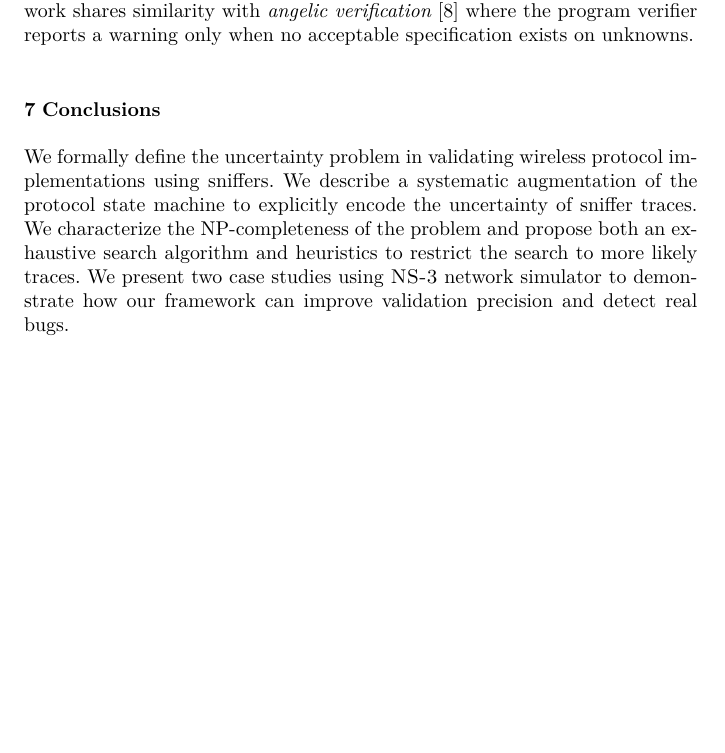
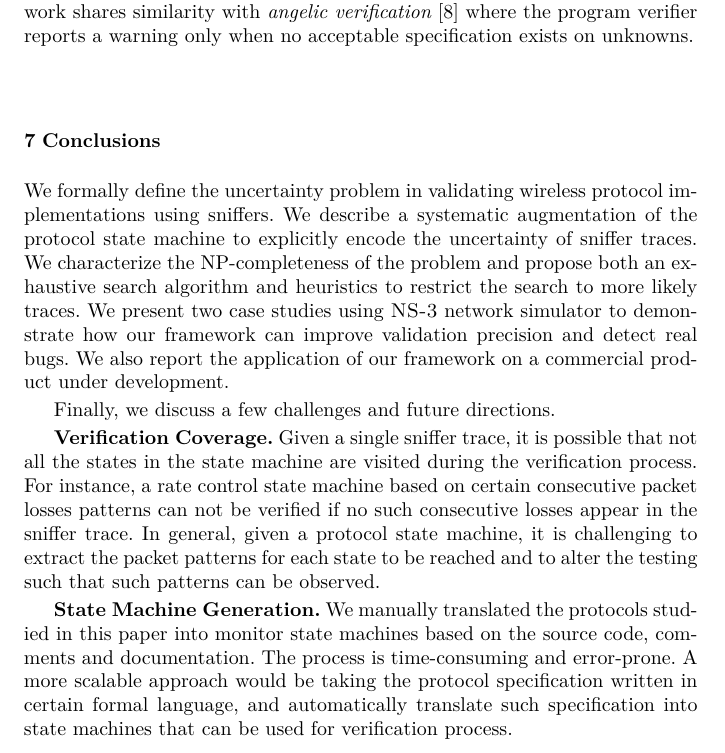
Before and after one commit to blue-systems-group/papers.fmsd-verification, a LaTeX paper (main.tex, which reads conclusion.tex): part of page 21 of 22 before the commit and part of page 21 of 23 after it, cut so that both start at the same text, the shorter picture padded with empty space. Compiled offline with XeLaTeX.

Commit message:
conclusion

```diff
--- a/conclusion.tex
+++ b/conclusion.tex
@@ -1,15 +1,16 @@
 \section{Conclusions}
 \label{sec:conclusion}
 
-We formally define the uncertainty problem in validating
-wireless protocol implementations using sniffers. We describe a systematic augmentation of the
+We formally define the uncertainty problem in validating wireless protocol
+implementations using sniffers. We describe a systematic augmentation of the
 protocol state machine to explicitly encode the uncertainty of sniffer traces.
-We characterize the NP-completeness of the problem and propose both an exhaustive
-search algorithm and heuristics to restrict the search to more likely
+We characterize the NP-completeness of the problem and propose both an
+exhaustive search algorithm and heuristics to restrict the search to more likely
 traces. We present two case studies using \ns{} network simulator to demonstrate
-how our framework can improve validation precision and detect real bugs.
+how our framework can improve validation precision and detect real bugs. We also
+report the application of our framework on a commercial product under
+development.
 
-\begin{comment}
 Finally, we discuss a few challenges and future
 directions.
 
@@ -17,9 +18,9 @@ directions.
 that not all the states in the state machine are visited during the verification
 process. For instance, a rate control state machine based on certain consecutive
 packet losses patterns can not be verified if no such consecutive losses appear
-in the sniffer trace. In general, given a protocol state machine, how to extract
-the packet patterns for each state to be reached and how to alter the testing
-such that such patterns can be observed?
+in the sniffer trace. In general, given a protocol state machine, it is
+challenging to extract the packet patterns for each state to be reached and to
+alter the testing such that such patterns can be observed.
 
 \textbf{State Machine Generation.} We manually translated the protocols studied
 in this paper into monitor state machines based on the source code, comments and
```
Also changed, not shown: conclusion.tex (2 more changed lines).
